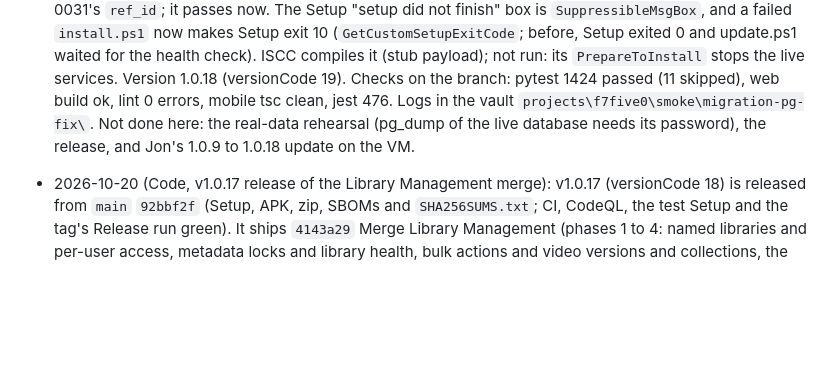
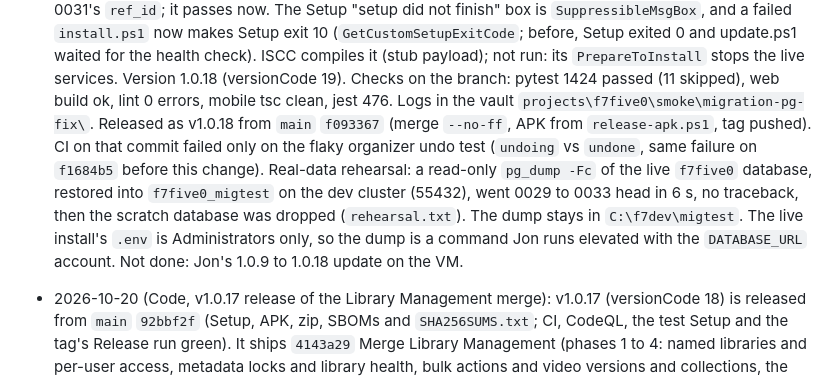
Before and after one commit to jonfuego/F7FIVE0, a Markdown page: CLAUDE.md, the part around the change. Drawn GitHub-style; blank space fills up the shorter version.

Commit message:
docs: CLAUDE.md session log for the v1.0.18 release and rehearsal
Co-Authored-By: Claude Opus 5.5 <noreply@anthropic.com>

```diff
--- a/CLAUDE.md
+++ b/CLAUDE.md
@@ -906,8 +906,15 @@ is only proven by a real update on a VM: the tests use a stub Setup.
   not run: its `PrepareToInstall` stops the live services. Version 1.0.18
   (versionCode 19). Checks on the branch: pytest 1424 passed (11 skipped), web
   build ok, lint 0 errors, mobile tsc clean, jest 476. Logs in the vault
-  `projects\f7five0\smoke\migration-pg-fix\`. Not done here: the real-data
-  rehearsal (pg_dump of the live database needs its password), the release, and
+  `projects\f7five0\smoke\migration-pg-fix\`. Released as v1.0.18 from `main`
+  `f093367` (merge `--no-ff`, APK from `release-apk.ps1`, tag pushed). CI on that
+  commit failed only on the flaky organizer undo test (`undoing` vs `undone`,
+  same failure on `f1684b5` before this change). Real-data rehearsal: a read-only
+  `pg_dump -Fc` of the live `f7five0` database, restored into `f7five0_migtest`
+  on the dev cluster (55432), went 0029 to 0033 head in 6 s, no traceback, then
+  the scratch database was dropped (`rehearsal.txt`). The dump stays in
+  `C:\f7dev\migtest`. The live install's `.env` is Administrators only, so the
+  dump is a command Jon runs elevated with the `DATABASE_URL` account. Not done:
   Jon's 1.0.9 to 1.0.18 update on the VM.
 
 - 2026-10-20 (Code, v1.0.17 release of the Library Management merge): v1.0.17
```
